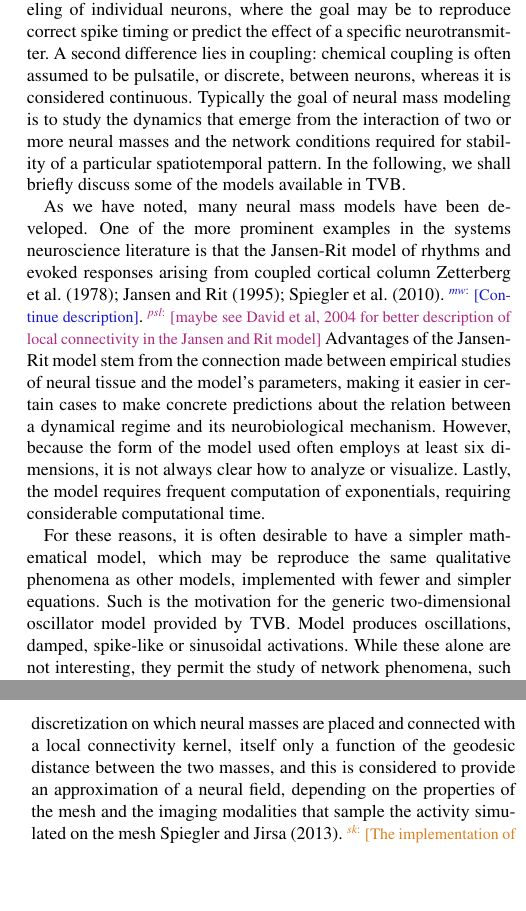
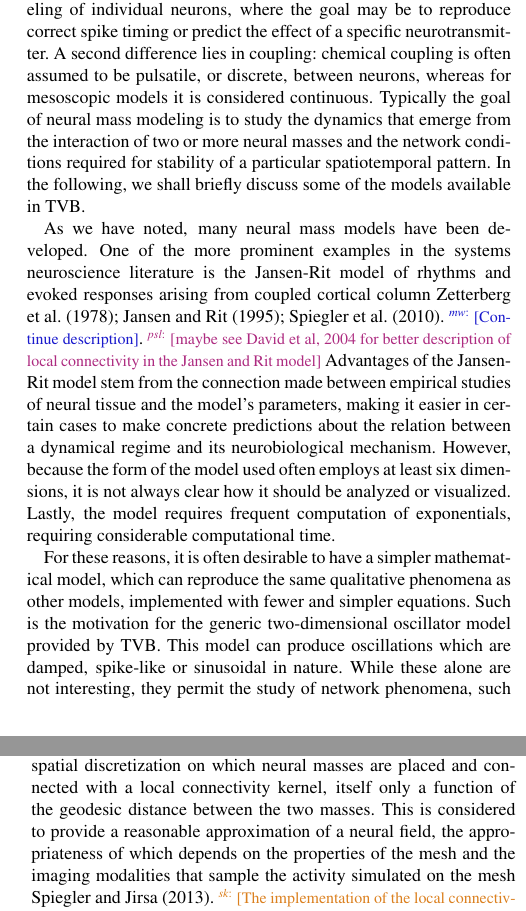
Before and after one commit to the-virtual-brain/tvb-pin-paper, a LaTeX paper (main-draft.tex, which reads simulator.tex): two parts of the columns of pages 5 and 6 of 14, joined at a grey line, cut so that both start at the same text, the shorter picture padded with empty space. Compiled offline with pdfLaTeX.

Commit message:
review simulator.tex

```diff
--- a/simulator.tex
+++ b/simulator.tex
@@ -22,7 +22,7 @@ of the execution time and memory required in typical simulations.
 	individual neurons, where the goal may be to reproduce correct spike
 	timing or predict the effect of  a specific neurotransmitter. A second
 	difference lies in coupling: chemical coupling is often assumed to be
-	pulsatile, or discrete, between neurons, whereas it is considered
+	pulsatile, or discrete, between neurons, whereas for mesoscopic models it is considered
 	continuous. Typically the goal of neural mass modeling is to study the
 	dynamics that emerge from the interaction of two or more neural masses and
 	the network conditions required for stability of a particular
@@ -31,7 +31,7 @@ of the execution time and memory required in typical simulations.
 
 	As we have noted, many neural mass models have been developed. One of
 	the more prominent examples in the systems neuroscience literature is
-	that the Jansen-Rit model of rhythms and evoked responses arising from
+	the Jansen-Rit model of rhythms and evoked responses arising from
 	coupled cortical column \cite{Zetterberg_1978, Jansen_1995, Spiegler_2010}.
 	\note[mw]{Continue description}.
 	\note[psl]{maybe see David et al, 2004 for better description of local connectivity in the Jansen and Rit model}
@@ -40,16 +40,16 @@ of the execution time and memory required in typical simulations.
 	making it easier in certain cases to make concrete predictions about
 	the relation between a dynamical regime and its neurobiological
 	mechanism. However, because the form of the model used often employs
-	at least six dimensions, it is not always clear how to analyze or
-	visualize. Lastly, the model requires frequent computation of exponentials,
+	at least six dimensions, it is not always clear how it should be analyzed or
+	visualized. Lastly, the model requires frequent computation of exponentials,
 	requiring considerable computational time.
 
 	For these reasons, it is often desirable to have a simpler mathematical
-	model, which may be reproduce the same qualitative phenomena as other
+	model, which can reproduce the same qualitative phenomena as other
 	models, implemented with fewer and simpler equations. Such is the motivation
 	for the generic two-dimensional oscillator model provided by TVB.
-	Model produces oscillations, damped, spike-like or
-	sinusoidal activations. While these alone are not interesting, they
+	This model can produce oscillations which are damped, spike-like or
+	sinusoidal in nature. While these alone are not interesting, they
 	permit the study of network phenomena, such as synchronization of rhythms
 	or propagation of evoked potentials, while requiring less time to simulate.
 
@@ -116,8 +116,8 @@ of the execution time and memory required in typical simulations.
 	as obtained from structural MRI data and simplified, provides a spatial
 	discretization on which neural masses are placed and connected with a
 	local connectivity kernel, itself only a function of the geodesic distance
-	between the two masses, and this is considered to provide an
-	approximation of a neural field, depending on the properties
+	between the two masses. This is considered to provide a reasonable
+	approximation of a neural field, the appropriateness of which depends on the properties
 	of the mesh and the imaging modalities that sample the activity simulated
 	on the mesh \cite{Spiegler_2013}.
 	\note[sk]{The implementation of the local connectivity kernel is such
```
Also changed, not shown: simulator.tex (25 more changed lines).
